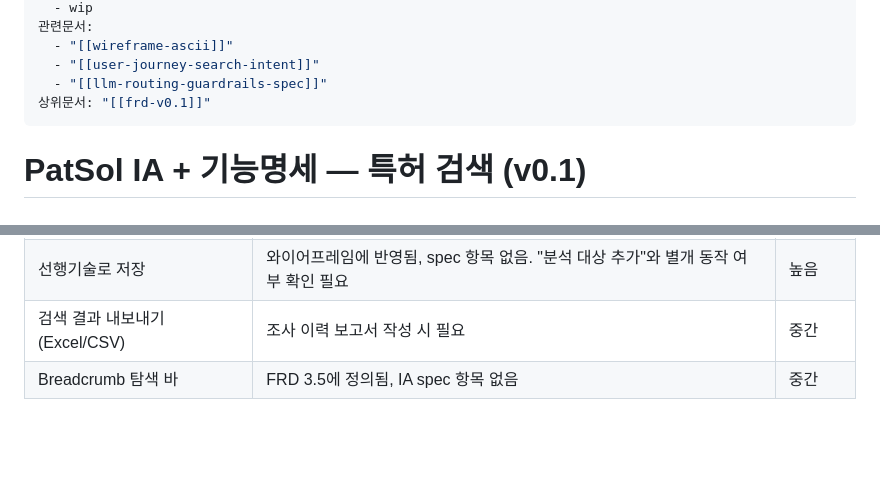
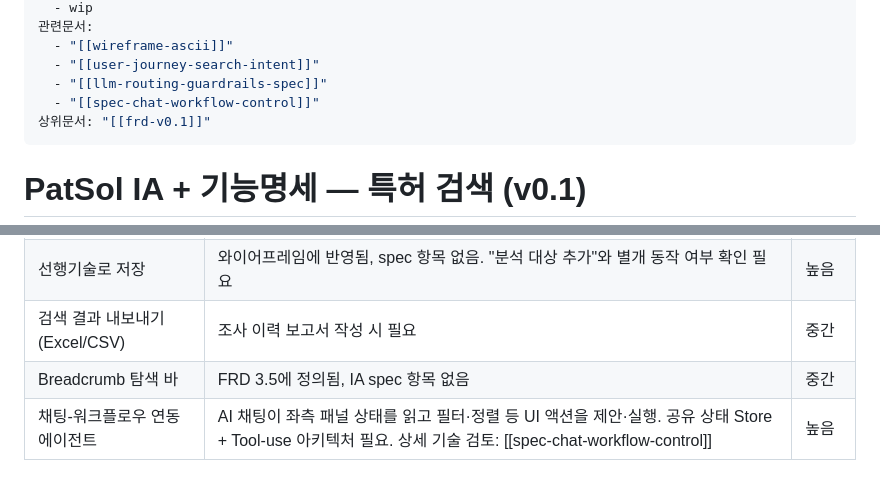
Before and after one commit to lgh0829/my-repo-name, a Markdown page: ps-308/ia_spec-v0.1.md, 2 parts joined by grey strips. Drawn GitHub-style; blank space fills up the shorter version.

```diff
--- a/ps-308/ia_spec-v0.1.md
+++ b/ps-308/ia_spec-v0.1.md
@@ -12,6 +12,7 @@ tags:
   - "[[wireframe-ascii]]"
   - "[[user-journey-search-intent]]"
   - "[[llm-routing-guardrails-spec]]"
+  - "[[spec-chat-workflow-control]]"
 상위문서: "[[frd-v0.1]]"
 ---
 # PatSol IA + 기능명세 — 특허 검색 (v0.1)
@@ -246,3 +247,4 @@ Claude.ai
 | 선행기술로 저장 | 와이어프레임에 반영됨, spec 항목 없음. "분석 대상 추가"와 별개 동작 여부 확인 필요 | 높음 |
 | 검색 결과 내보내기 (Excel/CSV) | 조사 이력 보고서 작성 시 필요 | 중간 |
 | Breadcrumb 탐색 바 | FRD 3.5에 정의됨, IA spec 항목 없음 | 중간 |
+| 채팅-워크플로우 연동 에이전트 | AI 채팅이 좌측 패널 상태를 읽고 필터·정렬 등 UI 액션을 제안·실행. 공유 상태 Store + Tool-use 아키텍처 필요. 상세 기술 검토: [[spec-chat-workflow-control]] | 높음 |
```
Also changed, not shown: ps-308/spec-chat-workflow-control.md (added, +203 -0 lines).
